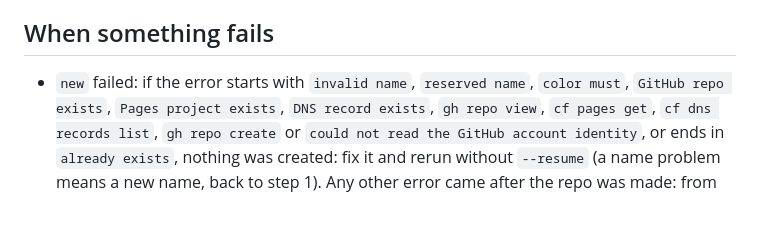
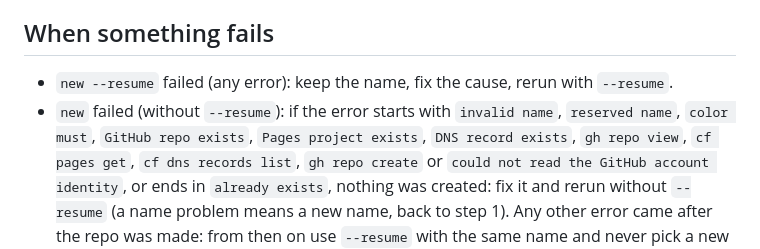
Before and after one commit to thats-it-dev/pi-web, a Markdown page: skills/thatsit-app/SKILL.md, the part around the change. Drawn GitHub-style; blank space fills up the shorter version.

Commit message:
SKILL.md: a failed --resume run always keeps --resume and the name
Co-Authored-By: Claude Opus 5.5 <noreply@anthropic.com>

```diff
--- a/skills/thatsit-app/SKILL.md
+++ b/skills/thatsit-app/SKILL.md
@@ -126,7 +126,8 @@ test("add one increases the count", async ({ page }) => {
 
 ## When something fails
 
-- `new` failed: if the error starts with `invalid name`, `reserved name`, `color must`,
+- `new --resume` failed (any error): keep the name, fix the cause, rerun with `--resume`.
+- `new` failed (without `--resume`): if the error starts with `invalid name`, `reserved name`, `color must`,
   `GitHub repo exists`, `Pages project exists`, `DNS record exists`, `gh repo view`,
   `cf pages get`, `cf dns records list`, `gh repo create` or `could not read the GitHub
   account identity`, or ends in `already exists`, nothing was created: fix it and rerun
```
